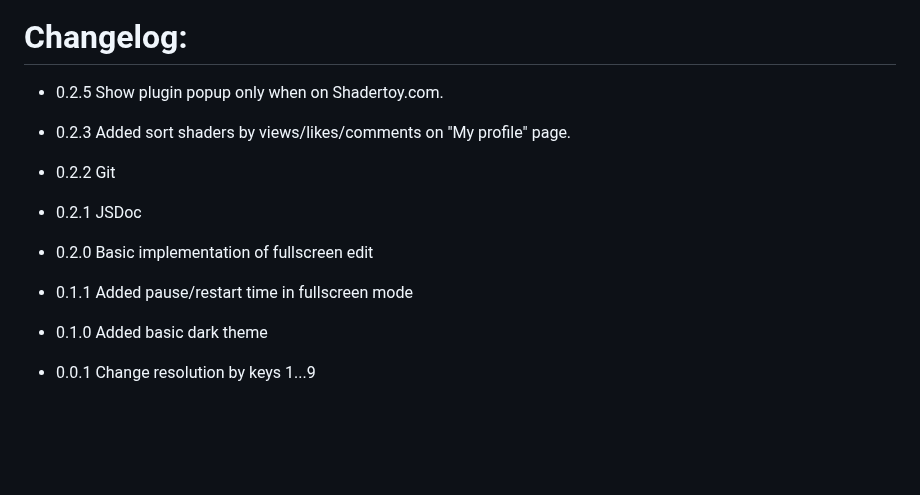
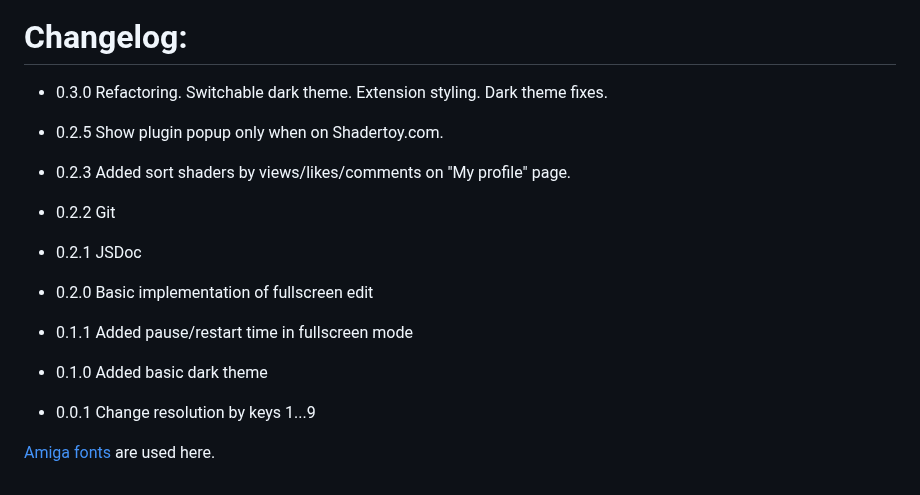
Before and after one commit to patuwwy/ShaderToy-Chrome-Plugin, a Markdown page: README.md, the part around one of its changes. Rendered like a GitHub page; blank space fills up the shorter version.

```diff
--- a/README.md
+++ b/README.md
@@ -23,6 +29,12 @@
 ![](./screen3.jpg)
 
 # Changelog:
+
+* 0.3.0
+Refactoring.
+Switchable dark theme.
+Extension styling.
+Dark theme fixes.
 
 * 0.2.5
 Show plugin popup only when on Shadertoy.com.
@@ -47,3 +59,7 @@ Added basic dark theme
 
 * 0.0.1
 Change resolution by keys 1...9
+
+
+
+[Amiga fonts](https://github.com/rewtnull/amigafonts) are used here.
```
Also changed, not shown: other parts of README.md (+11 -5 lines), screen3.jpg (deleted), screen4dark.jpg (added), screen4light.jpg (added), 9 other files.
